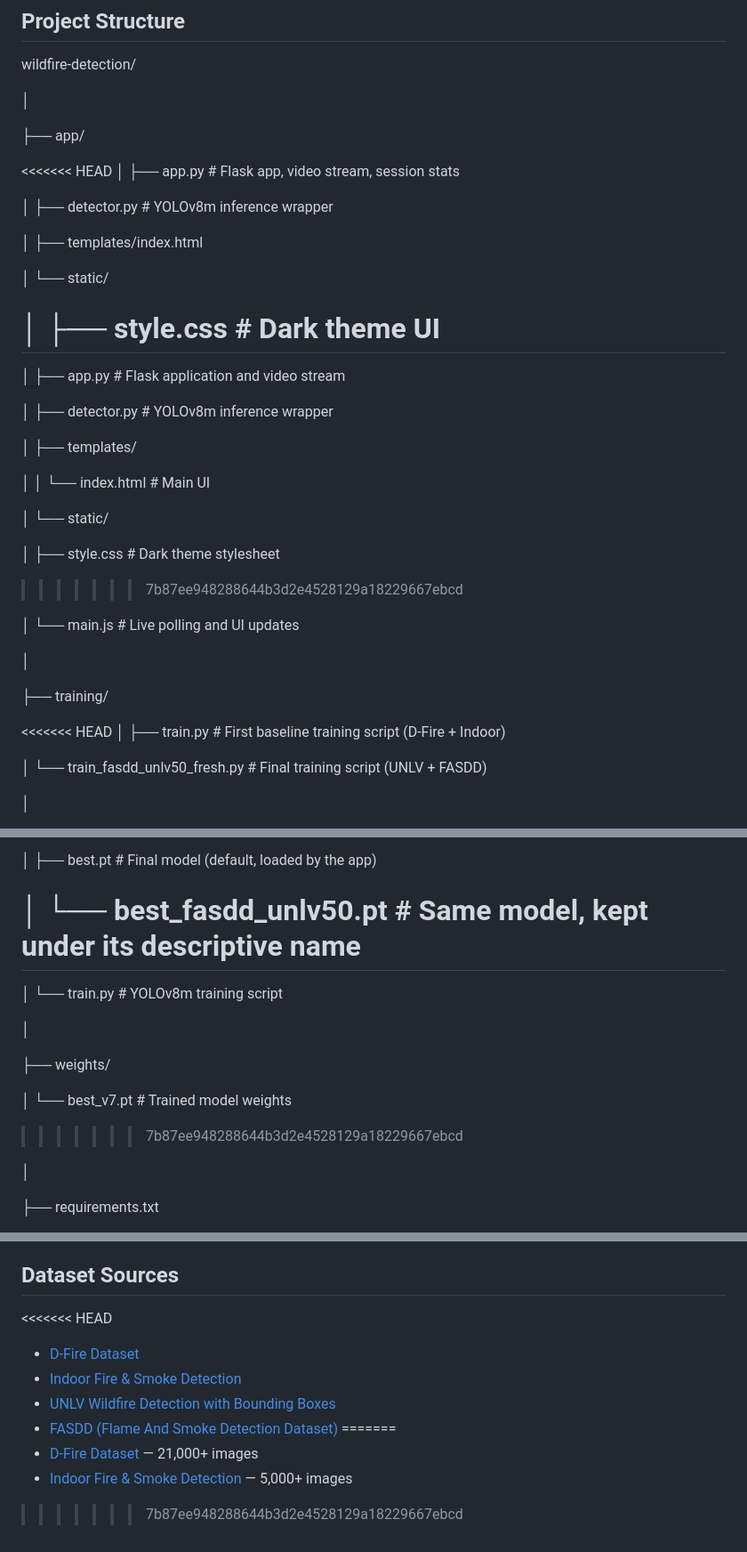
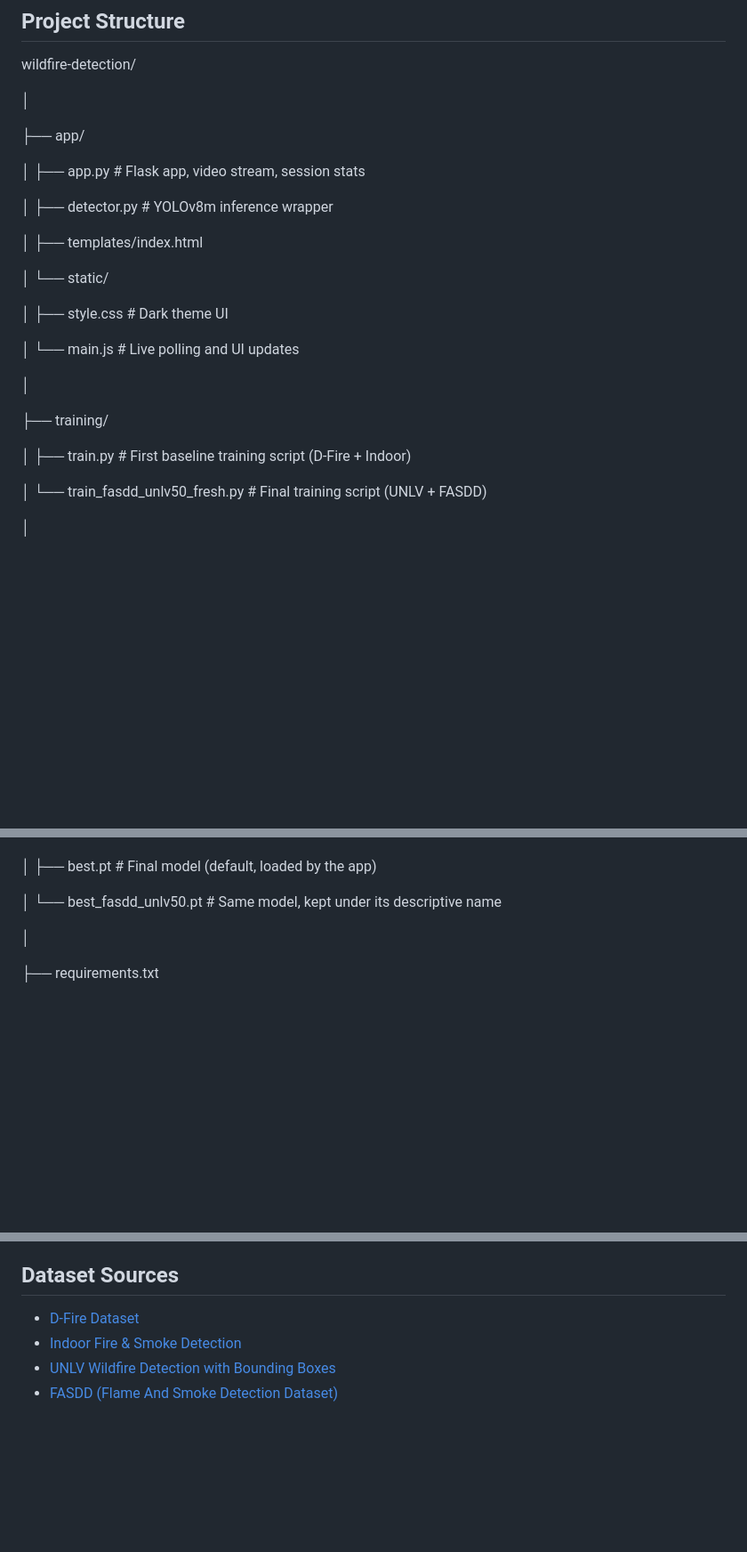
Before and after one commit to tarunnn12/wildfire-detection, a Markdown page: README.md, 3 parts joined by grey strips. Shown at 89% size. Drawn GitHub-style; blank space fills up the shorter version.

Commit message:
Fix README - remove merge conflict markers

```diff
--- a/README.md
+++ b/README.md
@@ -89,7 +89,6 @@ wildfire-detection/
 
 ├── app/
 
-<<<<<<< HEAD
 │   ├── app.py              # Flask app, video stream, session stats
 
 │   ├── detector.py         # YOLOv8m inference wrapper
@@ -99,19 +98,6 @@ wildfire-detection/
 │   └── static/
 
 │       ├── style.css       # Dark theme UI
-=======
-│   ├── app.py              # Flask application and video stream
-
-│   ├── detector.py         # YOLOv8m inference wrapper
-
-│   ├── templates/
-
-│   │   └── index.html      # Main UI
-
-│   └── static/
-
-│       ├── style.css       # Dark theme stylesheet
->>>>>>> 7b87ee948288644b3d2e4528129a18229667ebcd
 
 │       └── main.js         # Live polling and UI updates
 
@@ -119,7 +105,6 @@ wildfire-detection/
 
 ├── training/
 
-<<<<<<< HEAD
 │   ├── train.py                        # First baseline training script (D-Fire + Indoor)
 
 │   └── train_fasdd_unlv50_fresh.py     # Final training script (UNLV + FASDD)
@@ -155,15 +140,6 @@ wildfire-detection/
 │   ├── best.pt                  # Final model (default, loaded by the app)
 
 │   └── best_fasdd_unlv50.pt     # Same model, kept under its descriptive name
-=======
-│   └── train.py            # YOLOv8m training script
-
-│
-
-├── weights/
-
-│   └── best_v7.pt          # Trained model weights
->>>>>>> 7b87ee948288644b3d2e4528129a18229667ebcd
 
 │
 
@@ -195,12 +171,7 @@ Key training settings used for the final model:
 
 ## Dataset Sources
 
-<<<<<<< HEAD
 - [D-Fire Dataset](https://www.kaggle.com/datasets/sayedgamal99/smoke-fire-detection-yolo)
 - [Indoor Fire & Smoke Detection](https://www.kaggle.com/datasets/sinchanashivanand/indoor-fire-and-smoke-detection-with-yolov8)
 - [UNLV Wildfire Detection with Bounding Boxes](https://universe.roboflow.com/unlv-c6san/wildfire-detection-with-bounding-boxes)
 - [FASDD (Flame And Smoke Detection Dataset)](https://universe.roboflow.com/forestfiresmoke/fasdd_cv-dx83j)
-=======
-- [D-Fire Dataset](https://www.kaggle.com/datasets/sayedgamal99/smoke-fire-detection-yolo) — 21,000+ images
-- [Indoor Fire & Smoke Detection](https://www.kaggle.com/datasets/sinchanashivanand/indoor-fire-and-smoke-detection-with-yolov8) — 5,000+ images
->>>>>>> 7b87ee948288644b3d2e4528129a18229667ebcd
```
